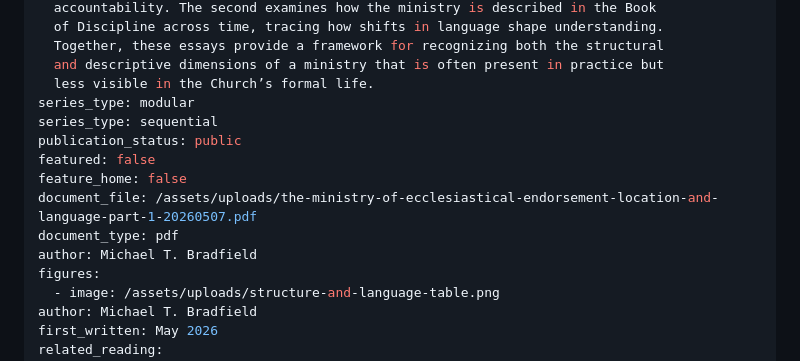
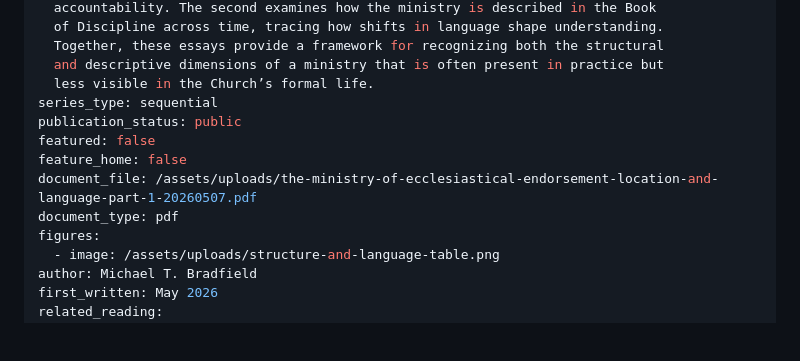
Before and after one commit to mtbradfield/michaeltbradfield-site, a Markdown page: src/library-items/the-ministry-of-ecclesiastical-endorsement-location-and-language.md, the part around the change. Rendered like a GitHub page; blank space fills up the shorter version.

Commit message:
Finalize endorsement essay conflict resolution

```diff
--- a/src/library-items/the-ministry-of-ecclesiastical-endorsement-location-and-language.md
+++ b/src/library-items/the-ministry-of-ecclesiastical-endorsement-location-and-language.md
@@ -34,14 +34,12 @@ series_description: This two-part series offers an interpretive examination of
   Together, these essays provide a framework for recognizing both the structural
   and descriptive dimensions of a ministry that is often present in practice but
   less visible in the Church’s formal life.
-series_type: modular
 series_type: sequential
 publication_status: public
 featured: false
 feature_home: false
 document_file: /assets/uploads/the-ministry-of-ecclesiastical-endorsement-location-and-language-part-1-20260507.pdf
 document_type: pdf
-author: Michael T. Bradfield
 figures:
   - image: /assets/uploads/structure-and-language-table.png
 author: Michael T. Bradfield
```
